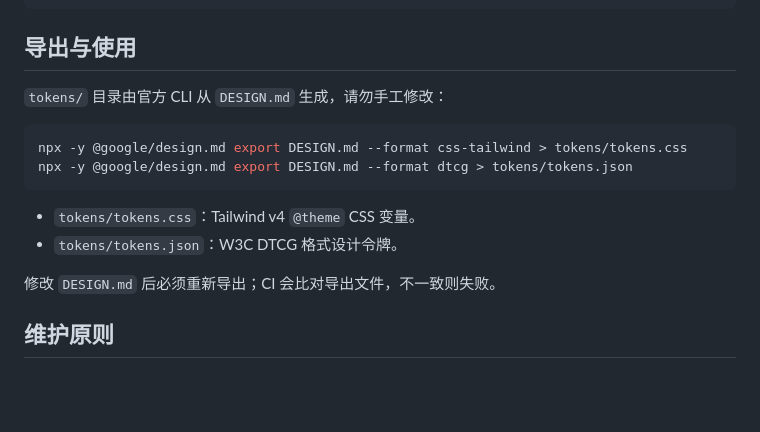
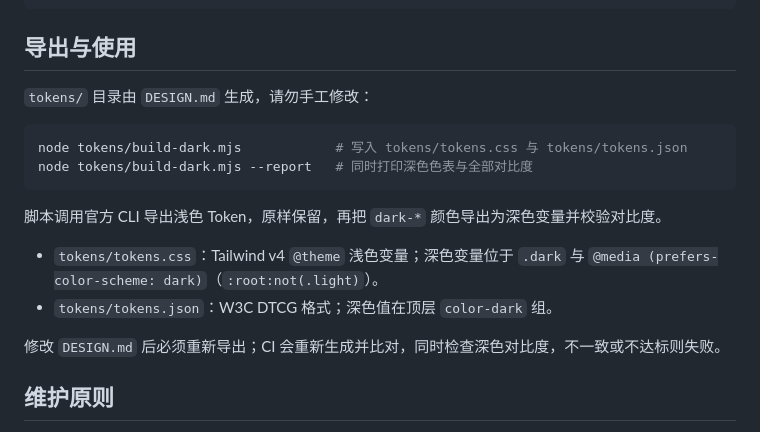
Before and after one commit to leenlbma/ai-foundation-design-system, a Markdown page: README.md, the part around the change. GitHub-like rendering; blank space fills up the shorter version.

Commit message:
Document dark mode section, export and CI steps

````diff
--- a/README.md
+++ b/README.md
@@ -56,17 +56,19 @@ npx @google/design.md diff DESIGN.previous.md DESIGN.md
 
 ## 导出与使用
 
-`tokens/` 目录由官方 CLI 从 `DESIGN.md` 生成，请勿手工修改：
+`tokens/` 目录由 `DESIGN.md` 生成，请勿手工修改：
 
 ```bash
-npx -y @google/design.md export DESIGN.md --format css-tailwind > tokens/tokens.css
-npx -y @google/design.md export DESIGN.md --format dtcg > tokens/tokens.json
+node tokens/build-dark.mjs            # 写入 tokens/tokens.css 与 tokens/tokens.json
+node tokens/build-dark.mjs --report   # 同时打印深色色表与全部对比度
 ```
 
-- `tokens/tokens.css`：Tailwind v4 `@theme` CSS 变量。
-- `tokens/tokens.json`：W3C DTCG 格式设计令牌。
+脚本调用官方 CLI 导出浅色 Token，原样保留，再把 `dark-*` 颜色导出为深色变量并校验对比度。
 
-修改 `DESIGN.md` 后必须重新导出；CI 会比对导出文件，不一致则失败。
+- `tokens/tokens.css`：Tailwind v4 `@theme` 浅色变量；深色变量位于 `.dark` 与 `@media (prefers-color-scheme: dark)`（`:root:not(.light)`）。
+- `tokens/tokens.json`：W3C DTCG 格式；深色值在顶层 `color-dark` 组。
+
+修改 `DESIGN.md` 后必须重新导出；CI 会重新生成并比对，同时检查深色对比度，不一致或不达标则失败。
 
 ## 维护原则
 
````
Also changed, not shown: DESIGN.md (+24 -0 lines).
